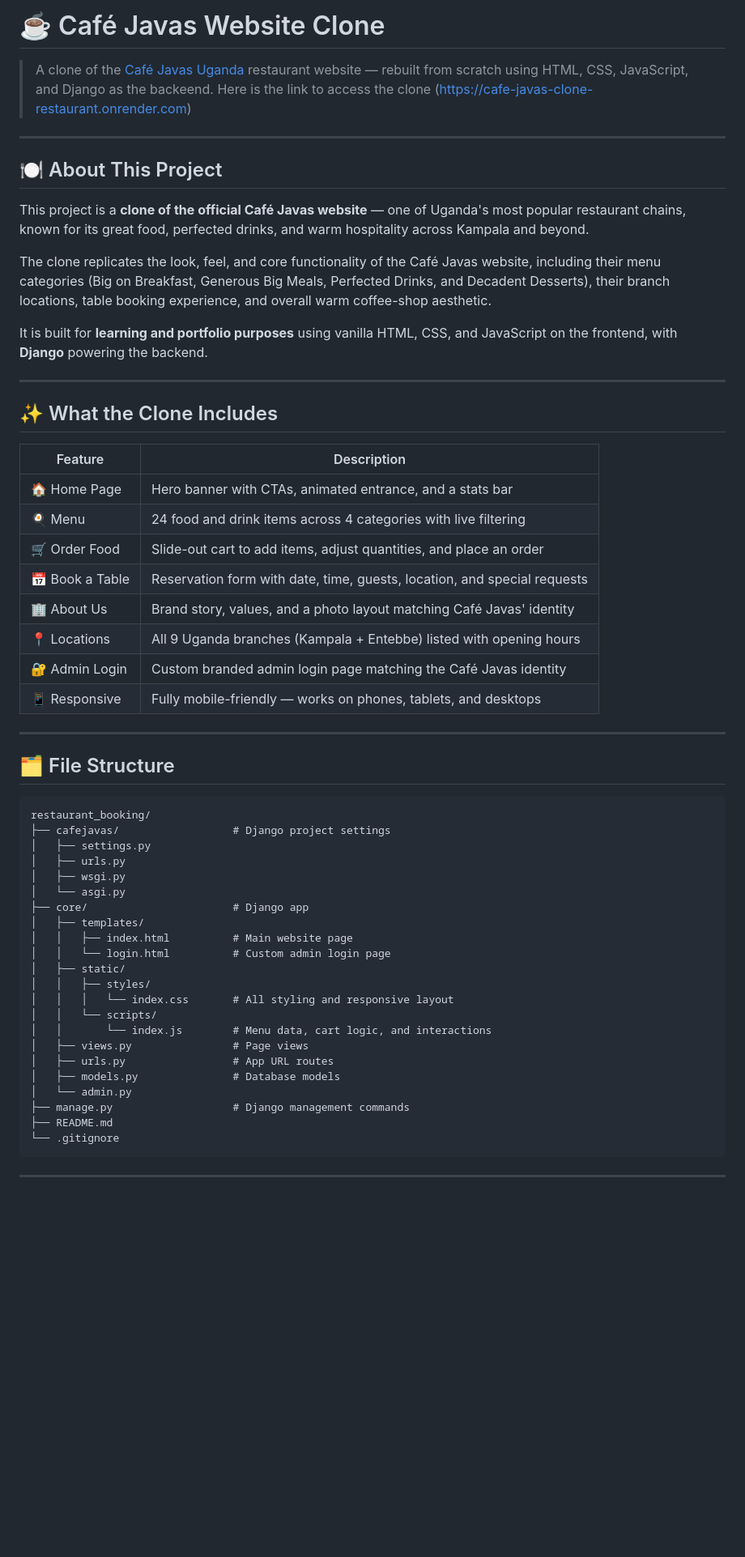
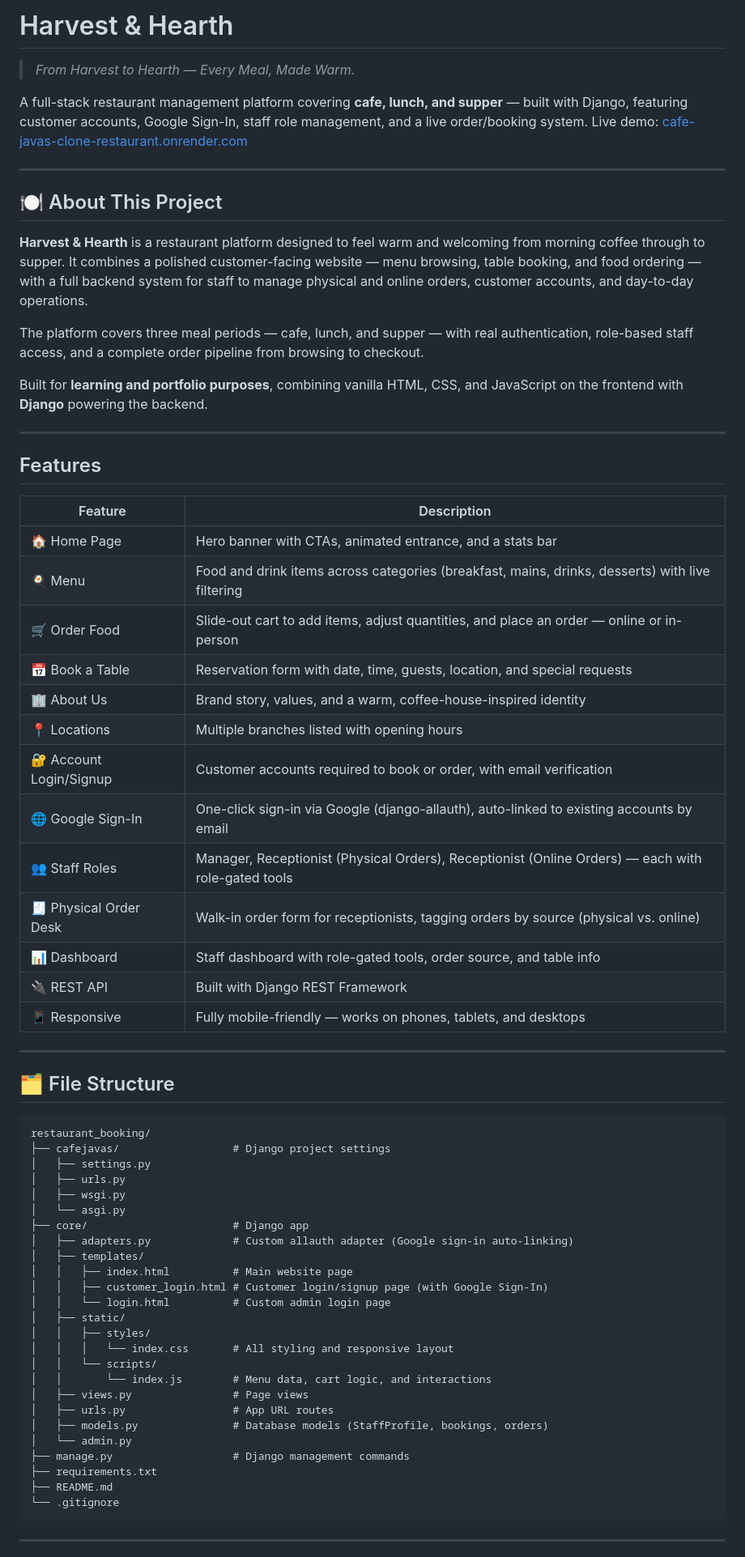
Before and after one commit to Tamujacob/restaurant_booking, a Markdown page: Readme.md, the part around one of its changes. Shown at 81% size. Rendered like a GitHub page; blank space fills up the shorter version.

````diff
--- a/Readme.md
+++ b/Readme.md
@@ -1,35 +1,42 @@
-# ☕ Café Javas Website Clone
+#  Harvest & Hearth
 
-> A clone of the [Café Javas Uganda](https://cafejavas.co.ug) restaurant website — rebuilt from scratch using HTML, CSS, JavaScript, and Django as the backeend. Here is the link to access the clone (https://cafe-javas-clone-restaurant.onrender.com)
+> *From Harvest to Hearth — Every Meal, Made Warm.*
+
+A full-stack restaurant management platform covering **cafe, lunch, and supper** — built with Django, featuring customer accounts, Google Sign-In, staff role management, and a live order/booking system. Live demo: [cafe-javas-clone-restaurant.onrender.com](https://cafe-javas-clone-restaurant.onrender.com)
 
 ---
 
 ## 🍽️ About This Project
 
-This project is a **clone of the official Café Javas website** — one of Uganda's most popular restaurant chains, known for its great food, perfected drinks, and warm hospitality across Kampala and beyond.
+**Harvest & Hearth** is a restaurant platform designed to feel warm and welcoming from morning coffee through to supper. It combines a polished customer-facing website — menu browsing, table booking, and food ordering — with a full backend system for staff to manage physical and online orders, customer accounts, and day-to-day operations.
 
-The clone replicates the look, feel, and core functionality of the Café Javas website, including their menu categories (Big on Breakfast, Generous Big Meals, Perfected Drinks, and Decadent Desserts), their branch locations, table booking experience, and overall warm coffee-shop aesthetic.
+The platform covers three meal periods — cafe, lunch, and supper — with real authentication, role-based staff access, and a complete order pipeline from browsing to checkout.
 
-It is built for **learning and portfolio purposes** using vanilla HTML, CSS, and JavaScript on the frontend, with **Django** powering the backend.
+Built for **learning and portfolio purposes**, combining vanilla HTML, CSS, and JavaScript on the frontend with **Django** powering the backend.
 
 ---
 
-## ✨ What the Clone Includes
+##  Features
 
 | Feature | Description |
 |---|---|
 | 🏠 Home Page | Hero banner with CTAs, animated entrance, and a stats bar |
-| 🍳 Menu | 24 food and drink items across 4 categories with live filtering |
-| 🛒 Order Food | Slide-out cart to add items, adjust quantities, and place an order |
+| 🍳 Menu | Food and drink items across categories (breakfast, mains, drinks, desserts) with live filtering |
+| 🛒 Order Food | Slide-out cart to add items, adjust quantities, and place an order — online or in-person |
 | 📅 Book a Table | Reservation form with date, time, guests, location, and special requests |
-| 🏢 About Us | Brand story, values, and a photo layout matching Café Javas' identity |
-| 📍 Locations | All 9 Uganda branches (Kampala + Entebbe) listed with opening hours |
-| 🔐 Admin Login | Custom branded admin login page matching the Café Javas identity |
+| 🏢 About Us | Brand story, values, and a warm, coffee-house-inspired identity |
+| 📍 Locations | Multiple branches listed with opening hours |
+| 🔐 Account Login/Signup | Customer accounts required to book or order, with email verification |
+| 🌐 Google Sign-In | One-click sign-in via Google (django-allauth), auto-linked to existing accounts by email |
+| 👥 Staff Roles | Manager, Receptionist (Physical Orders), Receptionist (Online Orders) — each with role-gated tools |
+| 🧾 Physical Order Desk | Walk-in order form for receptionists, tagging orders by source (physical vs. online) |
+| 📊 Dashboard | Staff dashboard with role-gated tools, order source, and table info |
+| 🔌 REST API | Built with Django REST Framework |
 | 📱 Responsive | Fully mobile-friendly — works on phones, tablets, and desktops |
 
 ---
 
-## 🗂️ File Structure
+## 🗂 File Structure
 
 ```
 restaurant_booking/
@@ -39,8 +46,10 @@ restaurant_booking/
 │   ├── wsgi.py
 │   └── asgi.py
 ├── core/                       # Django app
+│   ├── adapters.py             # Custom allauth adapter (Google sign-in auto-linking)
 │   ├── templates/
 │   │   ├── index.html          # Main website page
+│   │   ├── customer_login.html # Customer login/signup page (with Google Sign-In)
 │   │   └── login.html          # Custom admin login page
 │   ├── static/
 │   │   ├── styles/
@@ -49,9 +58,10 @@ restaurant_booking/
 │   │       └── index.js        # Menu data, cart logic, and interactions
 │   ├── views.py                # Page views
 │   ├── urls.py                 # App URL routes
-│   ├── models.py               # Database models
+│   ├── models.py               # Database models (StaffProfile, bookings, orders)
 │   └── admin.py
 ├── manage.py                   # Django management commands
+├── requirements.txt
 ├── README.md
 └── .gitignore
 ```
````
Also changed, not shown: other parts of Readme.md (+53 -64 lines).
